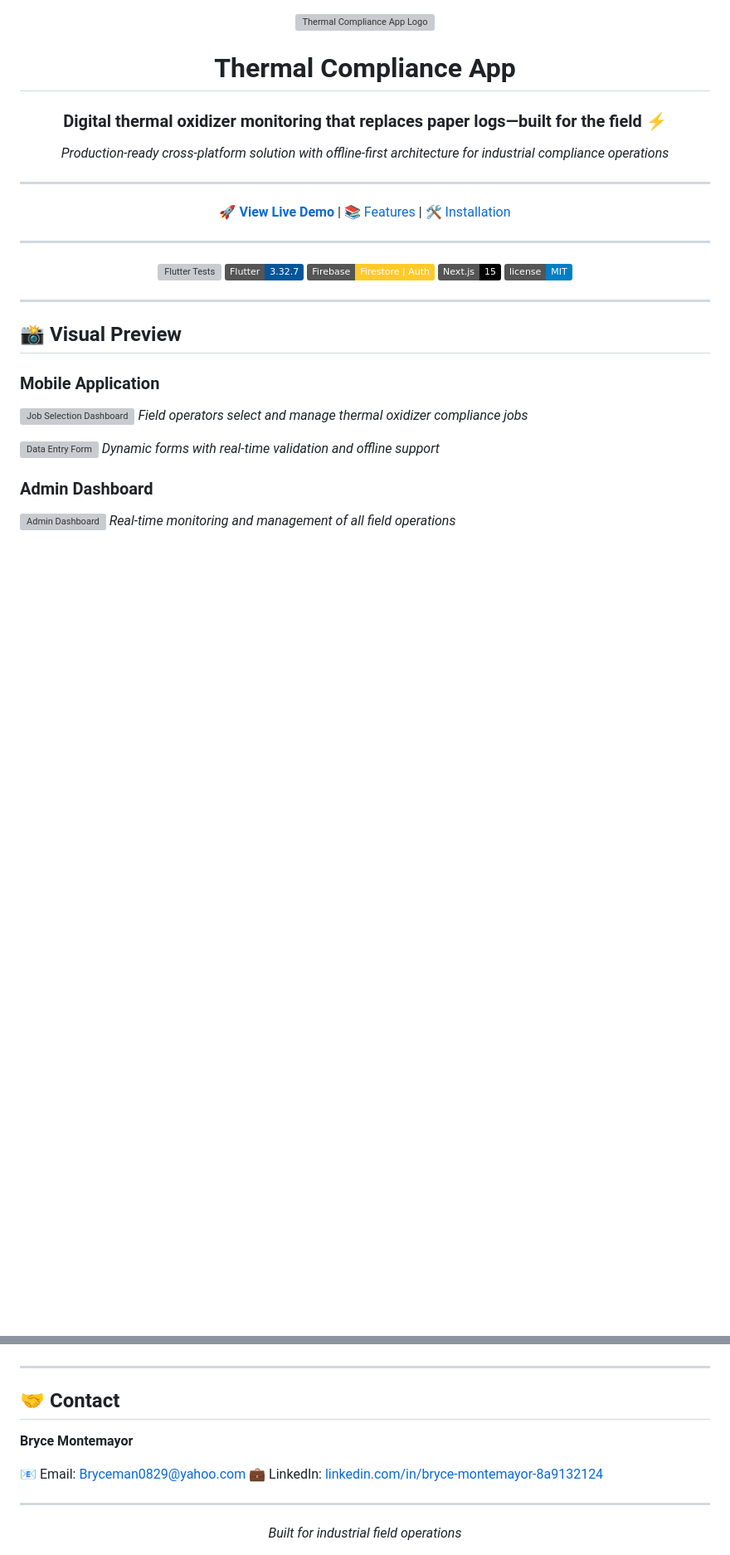
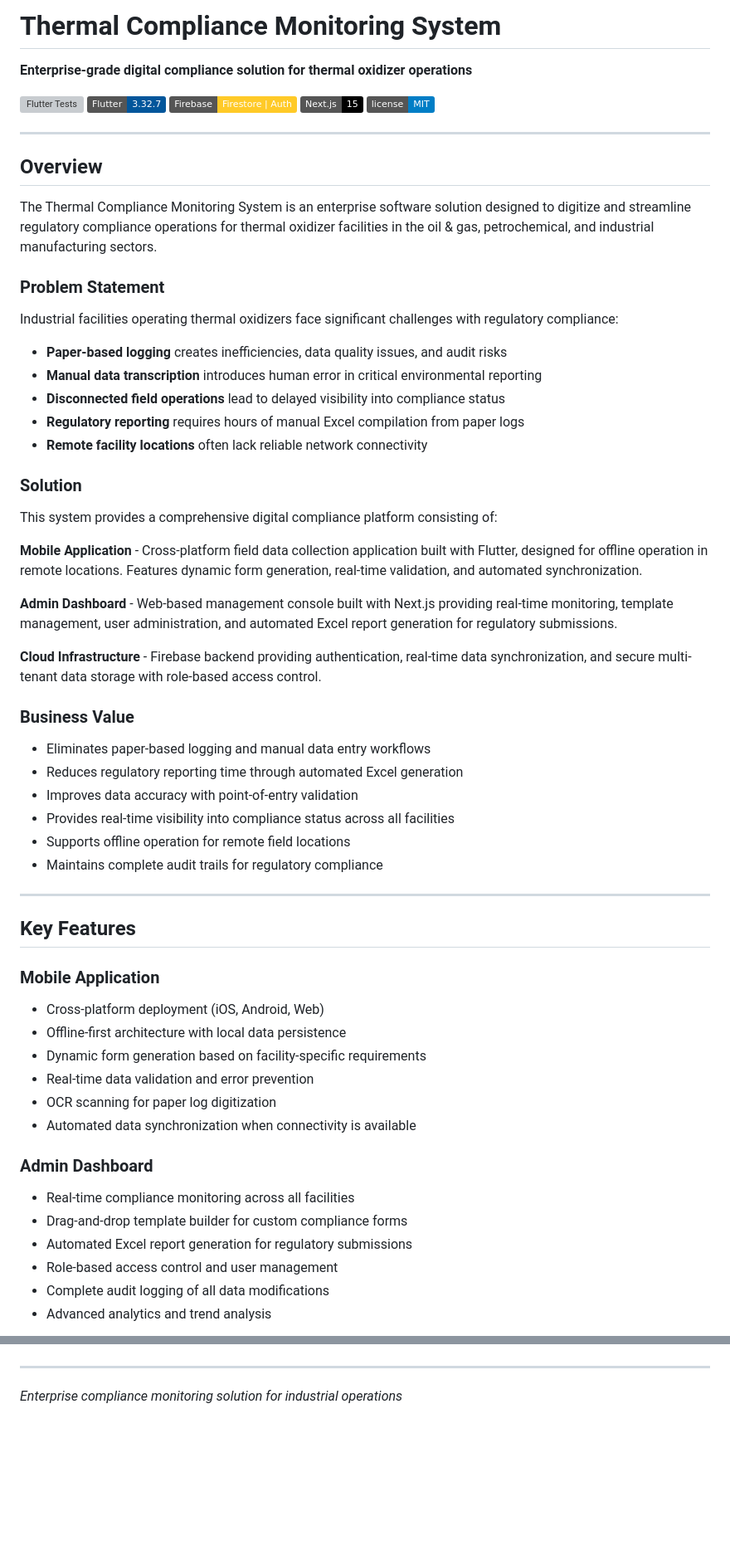
Before and after one commit to MonteBryce/thermal-compliance-app, a Markdown page: README.md, 2 parts joined by grey strips. Shown at 83% size. GitHub-like rendering; badges without logos; blank space fills up the shorter version; grey boxes are pictures that could not be loaded.

```diff
--- a/README.md
+++ b/README.md
@@ -1,18 +1,6 @@
-<div align="center">
+# Thermal Compliance Monitoring System
 
-<img src="https://via.placeholder.com/64" alt="Thermal Compliance App Logo" height="64"/>
-
-# Thermal Compliance App
-
-### **Digital thermal oxidizer monitoring that replaces paper logs—built for the field** ⚡
-
-*Production-ready cross-platform solution with offline-first architecture for industrial compliance operations*
-
----
-
-🚀 **[View Live Demo](#)** | 📚 [Features](#-features) | 🛠️ [Installation](#-getting-started)
-
----
+**Enterprise-grade digital compliance solution for thermal oxidizer operations**
 
 [![Flutter Tests](https://github.com/BryceMonte/thermal-compliance-app/workflows/Flutter%20Tests/badge.svg)](https://github.com/BryceMonte/thermal-compliance-app/actions)
 [![Flutter](https://img.shields.io/badge/Flutter-3.32.7-02569B?logo=flutter&logoColor=white)](https://flutter.dev/)
@@ -20,20 +8,58 @@
 [![Next.js](https://img.shields.io/badge/Next.js-15-black?logo=next.js&logoColor=white)](https://nextjs.org/)
 [![License](https://img.shields.io/badge/license-MIT-blue.svg)](LICENSE)
 
-</div>
+---
+
+## Overview
+
+The Thermal Compliance Monitoring System is an enterprise software solution designed to digitize and streamline regulatory compliance operations for thermal oxidizer facilities in the oil & gas, petrochemical, and industrial manufacturing sectors.
+
+### Problem Statement
+
+Industrial facilities operating thermal oxidizers face significant challenges with regulatory compliance:
+
+- **Paper-based logging** creates inefficiencies, data quality issues, and audit risks
+- **Manual data transcription** introduces human error in critical environmental reporting
+- **Disconnected field operations** lead to delayed visibility into compliance status
+- **Regulatory reporting** requires hours of manual Excel compilation from paper logs
+- **Remote facility locations** often lack reliable network connectivity
+
+### Solution
+
+This system provides a comprehensive digital compliance platform consisting of:
+
+**Mobile Application** - Cross-platform field data collection application built with Flutter, designed for offline operation in remote locations. Features dynamic form generation, real-time validation, and automated synchronization.
+
+**Admin Dashboard** - Web-based management console built with Next.js providing real-time monitoring, template management, user administration, and automated Excel report generation for regulatory submissions.
+
+**Cloud Infrastructure** - Firebase backend providing authentication, real-time data synchronization, and secure multi-tenant data storage with role-based access control.
+
+### Business Value
+
+- Eliminates paper-based logging and manual data entry workflows
+- Reduces regulatory reporting time through automated Excel generation
+- Improves data accuracy with point-of-entry validation
+- Provides real-time visibility into compliance status across all facilities
+- Supports offline operation for remote field locations
+- Maintains complete audit trails for regulatory compliance
 
 ---
 
-## 📸 Visual Preview
+## Key Features
 
 ### Mobile Application
-![Job Selection Dashboard](screenshots/job-dashboard.png)
-*Field operators select and manage thermal oxidizer compliance jobs*
-
-![Data Entry Form](screenshots/data-entry-form.png)
-*Dynamic forms with real-time validation and offline support*
+- Cross-platform deployment (iOS, Android, Web)
+- Offline-first architecture with local data persistence
+- Dynamic form generation based on facility-specific requirements
+- Real-time data validation and error prevention
+- OCR scanning for paper log digitization
+- Automated data synchronization when connectivity is available
 
 ### Admin Dashboard
-![Admin Dashboard](screenshots/admin-dashboard.png)
-*Real-time monitoring and management of all field operations*
+- Real-time compliance monitoring across all facilities
+- Drag-and-drop template builder for custom compliance forms
+- Automated Excel report generation for regulatory submissions
+- Role-based access control and user management
+- Complete audit logging of all data modifications
+- Advanced analytics and trend analysis
 
@@ -284,15 +243,4 @@ MIT License - see [LICENSE](LICENSE) file for details.
 
 ---
 
-## 🤝 Contact
-
-**Bryce Montemayor**
-
-📧 Email: [Bryceman0829@yahoo.com](mailto:Bryceman0829@yahoo.com)
-💼 LinkedIn: [linkedin.com/in/bryce-montemayor-8a9132124](https://www.linkedin.com/in/bryce-montemayor-8a9132124)
-
----
-
-<div align="center">
-<i>Built for industrial field operations</i>
-</div>
+*Enterprise compliance monitoring solution for industrial operations*
```
Also changed, not shown: other parts of README.md (+115 -182 lines).
